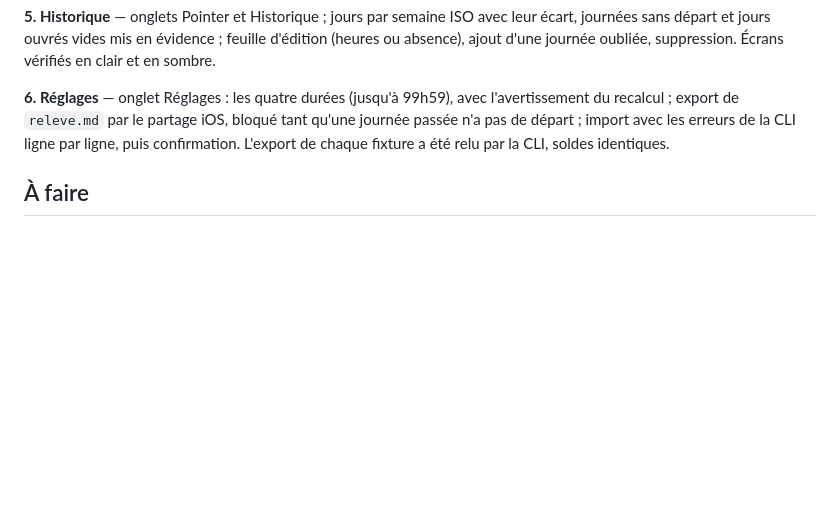
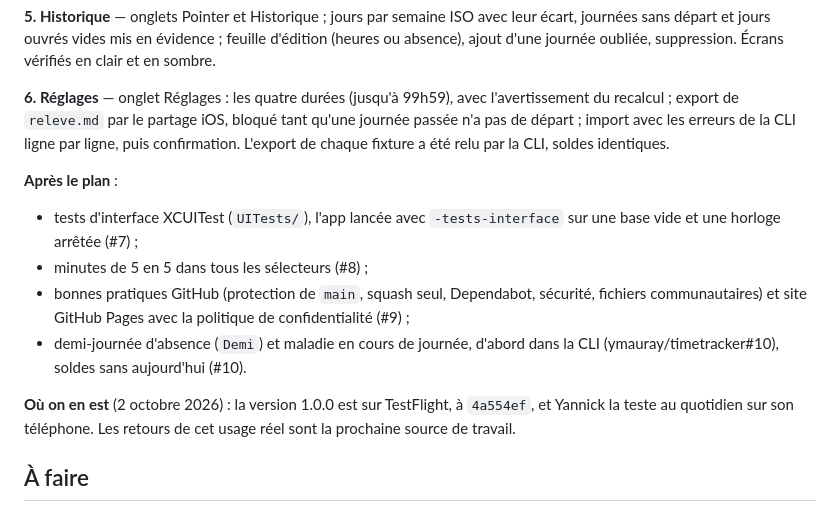
Before and after one commit to ymauray/timetracker.ios, a Markdown page: AVANCEMENT.md, the part around the change. GitHub-like rendering; blank space fills up the shorter version.

Commit message:
docs: faire l'état des lieux dans AVANCEMENT.md (#12)
Ajoute ce qui a suivi le plan (tests d'interface, minutes de 5 en 5, bonnes
pratiques et site, demi-journée) et où en est l'app : version 1.0.0 en test
réel sur TestFlight.


Claude-Session: https://claude.ai/code/session_01T9osQZcAz52HRLhvHYLf8Y

Co-authored-by: Claude Opus 5.5 <noreply@anthropic.com>

```diff
--- a/AVANCEMENT.md
+++ b/AVANCEMENT.md
@@ -41,6 +41,20 @@ tant qu'une journée passée n'a pas de départ ; import avec les erreurs de la
 ligne par ligne, puis confirmation. L'export de chaque fixture a été relu par la
 CLI, soldes identiques.
 
+**Après le plan** :
+- tests d'interface XCUITest (`UITests/`), l'app lancée avec `-tests-interface`
+  sur une base vide et une horloge arrêtée (#7) ;
+- minutes de 5 en 5 dans tous les sélecteurs (#8) ;
+- bonnes pratiques GitHub (protection de `main`, squash seul, Dependabot,
+  sécurité, fichiers communautaires) et site GitHub Pages avec la politique de
+  confidentialité (#9) ;
+- demi-journée d'absence (`Demi`) et maladie en cours de journée, d'abord dans
+  la CLI (ymauray/timetracker#10), soldes sans aujourd'hui (#10).
+
+**Où on en est** (2 octobre 2026) : la version 1.0.0 est sur TestFlight, à
+`4a554ef`, et Yannick la teste au quotidien sur son téléphone. Les retours de cet
+usage réel sont la prochaine source de travail.
+
 ## À faire
 
 ### 7. Plus tard
```
